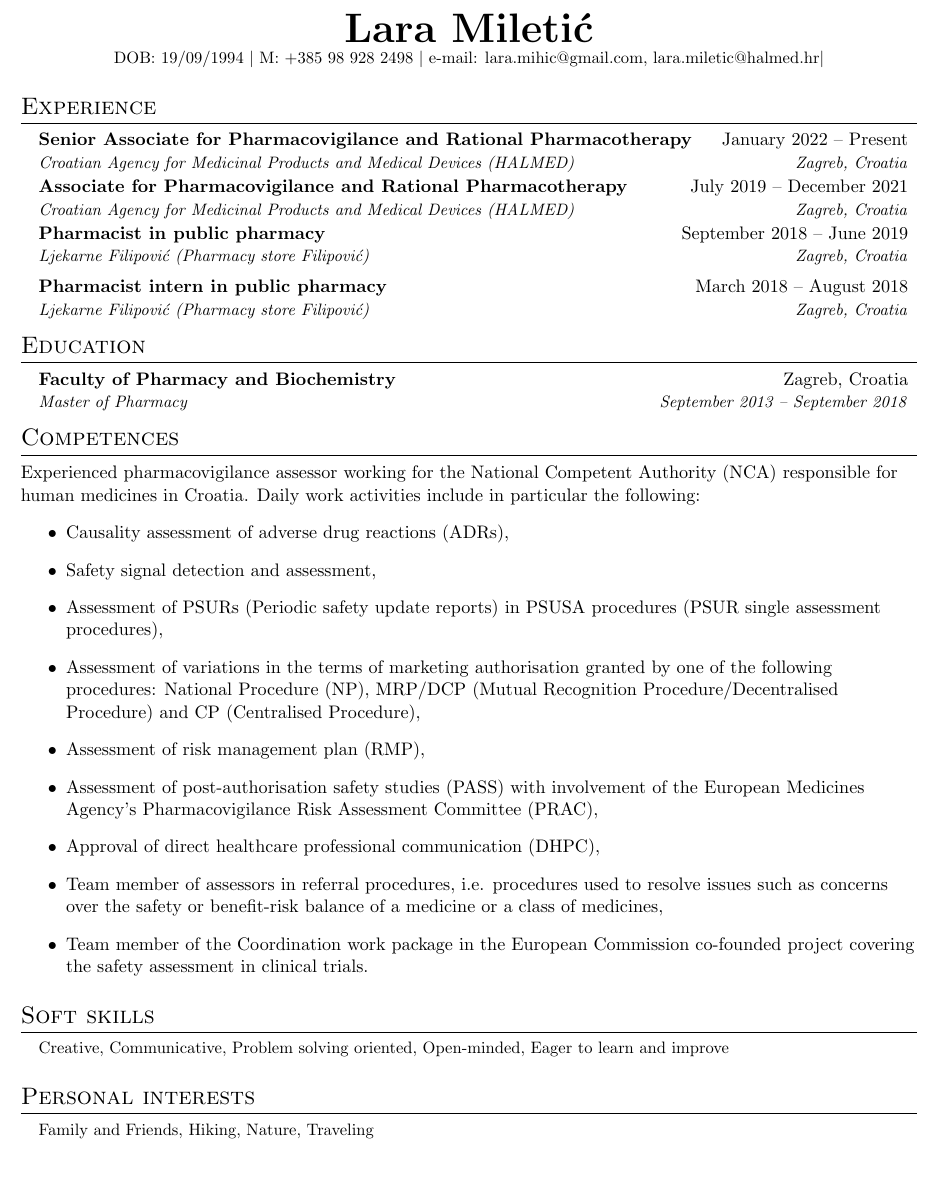
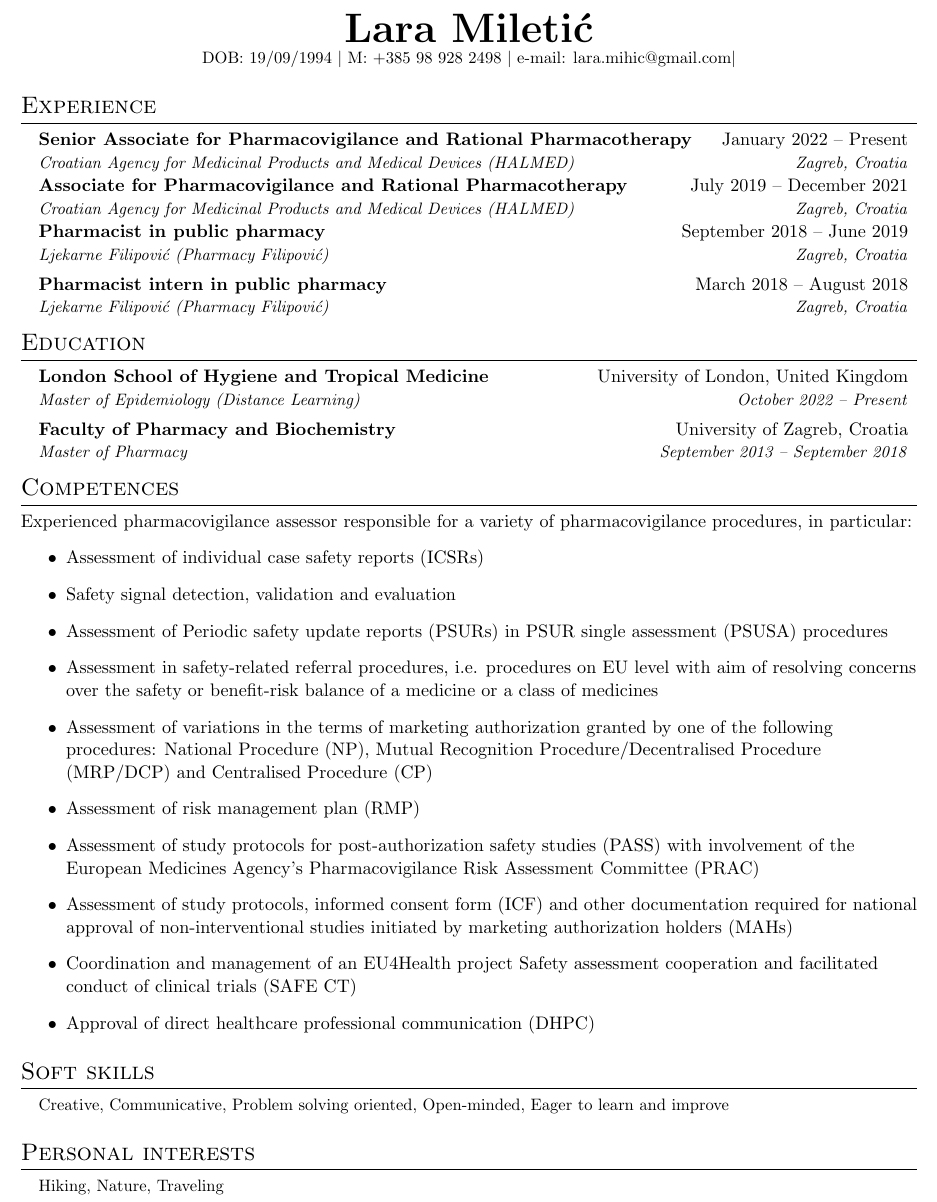
Before and after one commit to mmile995/curriculum-vitae-lara, a LaTeX CV (lara_miletic_cv.tex): part of the page, cut so that both start at the same text, the shorter picture padded with empty space. Compiled offline with pdfLaTeX.

Commit message:
cv for primevigilace

```diff
--- a/lara_miletic_cv.tex
+++ b/lara_miletic_cv.tex
@@ -134,7 +135,7 @@
 \begin{center}
     \textbf{\Huge \scshape Lara Miletić} \\ \vspace{1pt}
     \small DOB: 19/09/1994 $|$
-    \small M: +385 98 928 2498 $|${ e-mail: lara.mihic@gmail.com, lara.miletic@halmed.hr}$|$
+    \small M: +385 98 928 2498 $|${ e-mail: lara.mihic@gmail.com}$|$
 
 \end{center}
 %-----------EXPERIENCE-----------
@@ -156,13 +157,13 @@
 
      \resumeSubheading
       {{Pharmacist in public pharmacy}}{September 2018 -- June 2019}
-      {Ljekarne Filipović (Pharmacy store Filipović)}{Zagreb, Croatia}
+      {Ljekarne Filipović (Pharmacy Filipović)}{Zagreb, Croatia}
 %      \resumeItemListStart
 %        \resumeItem{Hybrid powertrain analysis, energy management and control units development}
 %      \resumeItemListEnd
       \resumeSubheading
       {{Pharmacist intern in public pharmacy}}{March 2018 -- August 2018}
-      {Ljekarne Filipović (Pharmacy store Filipović)}{Zagreb, Croatia}
+      {Ljekarne Filipović (Pharmacy Filipović)}{Zagreb, Croatia}
 %      \resumeItemListStart
 %        \resumeItem{Hybrid powertrain analysis, energy management and control units development}
 %      \resumeItemListEnd
@@ -171,25 +172,28 @@
 %-----------EDUCATION-----------
 \section{{Education}}
   \resumeSubHeadingListStart
+      \resumeSubheading
+      {{London School of Hygiene and Tropical Medicine}}{University of London, United Kingdom}
+      {Master of Epidemiology (Distance Learning)}{October 2022 -- Present}
     \resumeSubheading
-      {{Faculty of Pharmacy and Biochemistry}}{Zagreb, Croatia}
+      {{Faculty of Pharmacy and Biochemistry}}{University of Zagreb, Croatia}
       {Master of Pharmacy}{September 2013 -- September 2018}
   \resumeSubHeadingListEnd
 %
 %-----------PROGRAMMING SKILLS-----------
 \section{{Competences}}
-Experienced pharmacovigilance assessor working for the National Competent Authority (NCA) responsible for human medicines in Croatia.
-Daily work activities include in particular the following:
+Experienced pharmacovigilance assessor responsible for a variety of pharmacovigilance procedures, in particular:
 \begin{itemize}
-\item Causality assessment of adverse drug reactions (ADRs),
-\item Safety signal detection and assessment,
-\item Assessment of PSURs (Periodic safety update reports) in PSUSA procedures (PSUR single assessment procedures),
-\item Assessment of variations in the terms of marketing authorisation granted by one of the following procedures: National Procedure (NP), MRP/DCP (Mutual Recognition Procedure/Decentralised Procedure) and CP (Centralised Procedure),
-\item Assessment of risk management plan (RMP),
-\item Assessment of post-authorisation safety studies (PASS) with involvement of the European Medicines Agency's Pharmacovigilance Risk Assessment Committee (PRAC),
-\item Approval of direct healthcare professional communication (DHPC),
-\item Team member of assessors in referral procedures, i.e. procedures used to resolve issues such as concerns over the safety or benefit-risk balance of a medicine or a class of medicines,
-\item Team member of the Coordination work package in the European Commission co-founded project covering the safety assessment in clinical trials.
+\item Assessment of individual case safety reports (ICSRs)
+\item Safety signal detection, validation and evaluation
+\item Assessment of Periodic safety update reports (PSURs) in PSUR single assessment (PSUSA) procedures
+\item Assessment in safety-related referral procedures, i.e. procedures on EU level with aim of resolving concerns over the safety or benefit-risk balance of a medicine or a class of medicines
+\item Assessment of variations in the terms of marketing authorization granted by one of the following procedures: National Procedure (NP), Mutual Recognition Procedure/Decentralised Procedure (MRP/DCP) and Centralised Procedure (CP)
+\item Assessment of risk management plan (RMP)
+\item Assessment of study protocols for post-authorization safety studies (PASS) with involvement of the European Medicines Agency's Pharmacovigilance Risk Assessment Committee (PRAC)
+\item Assessment of study protocols, informed consent form (ICF) and other documentation required for national approval of non-interventional studies initiated by marketing authorization holders (MAHs)
+\item Coordination and management of an EU4Health project Safety assessment cooperation and facilitated conduct of clinical trials (SAFE CT)
+\item Approval of direct healthcare professional communication (DHPC)
 \end{itemize}
 
 \section{{Soft skills}}
@@ -199,7 +203,7 @@ Daily work activities include in particular the following:
 
 \section{{Personal interests}}
  \begin{itemize}[leftmargin=0.15in, label={}]
-    \small{\item Family and Friends, Hiking, Nature, Traveling}
+    \small{\item Hiking, Nature, Traveling}
  \end{itemize}
 %-------------------------------------------
 \end{document}
```
Also changed, not shown: lara_miletic_cv.pdf, lara_miletic_cv.tex (1 more changed lines), 3 other files.
